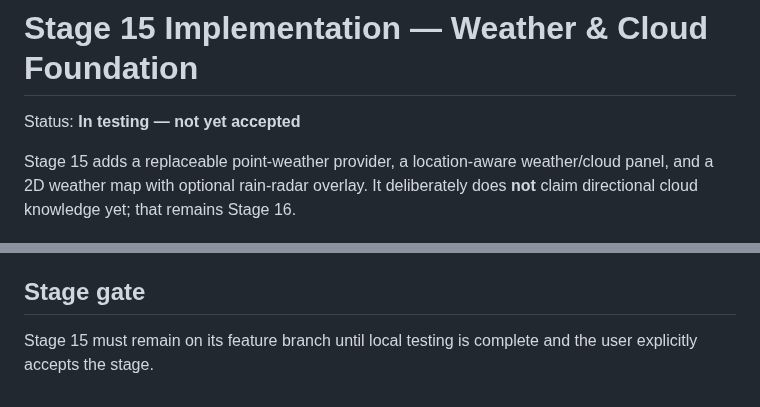
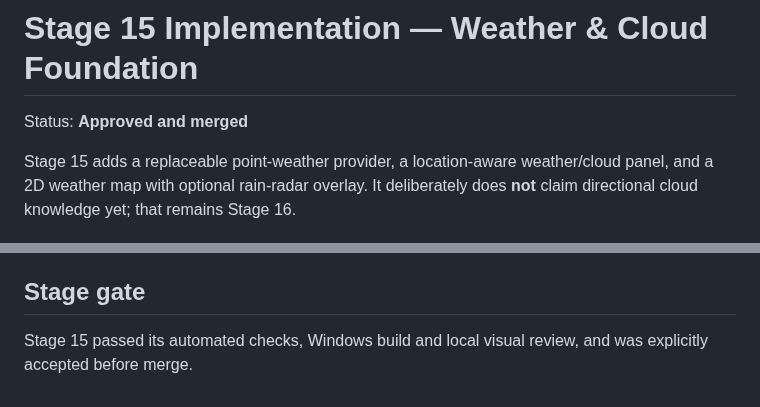
Before and after one commit to Frazmcc/NightAzimuth, a Markdown page: docs/STAGE_15_IMPLEMENTATION.md, 2 parts joined by grey strips. Rendered like a GitHub page.

Commit message:
Mark Stage 15 documentation approved

```diff
--- a/docs/STAGE_15_IMPLEMENTATION.md
+++ b/docs/STAGE_15_IMPLEMENTATION.md
@@ -1,6 +1,6 @@
 # Stage 15 Implementation — Weather & Cloud Foundation
 
-Status: **In testing — not yet accepted**
+Status: **Approved and merged**
 
 Stage 15 adds a replaceable point-weather provider, a location-aware weather/cloud panel, and a 2D weather map with optional rain-radar overlay. It deliberately does **not** claim directional cloud knowledge yet; that remains Stage 16.
 
@@ -93,4 +93,4 @@ Stage 15 does not yet produce a `Very good / Good / Fair / Poor` viewing-quality
 
 ## Stage gate
 
-Stage 15 must remain on its feature branch until local testing is complete and the user explicitly accepts the stage.
+Stage 15 passed its automated checks, Windows build and local visual review, and was explicitly accepted before merge.
```
